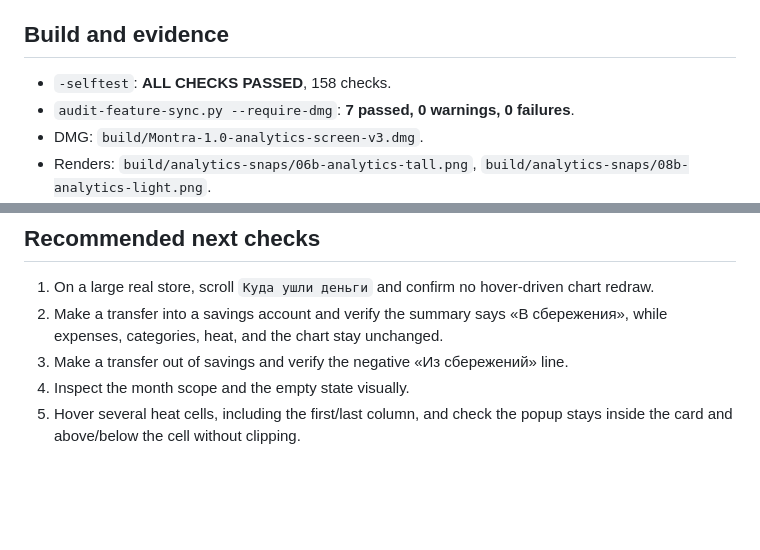
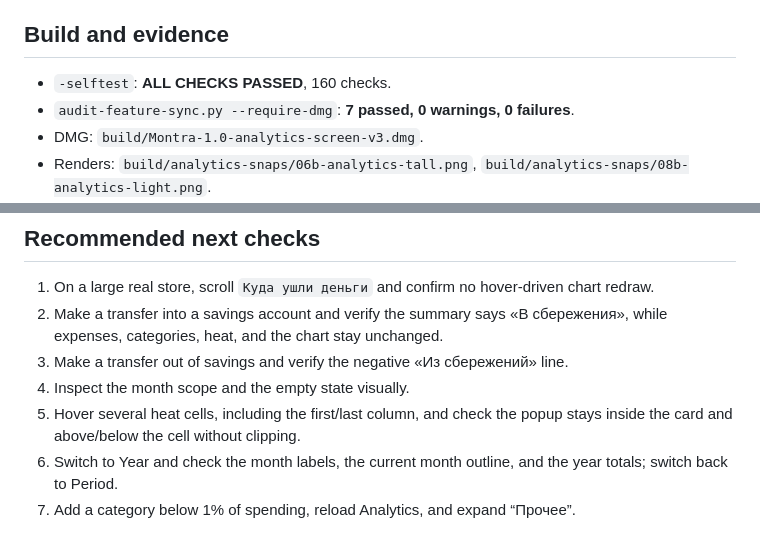
Before and after one commit to rGradov/montra, a Markdown page: Docs/Analytics-Critic-Report.md, 2 parts joined by grey strips. Rendered like a GitHub page; blank space fills up the shorter version.

```diff
--- a/Docs/Analytics-Critic-Report.md
+++ b/Docs/Analytics-Critic-Report.md
@@ -11,7 +11,7 @@ pass; no separate critic agent could be launched from this delegated session.
 
 ## Build and evidence
 
-- `-selftest`: **ALL CHECKS PASSED**, 158 checks.
+- `-selftest`: **ALL CHECKS PASSED**, 160 checks.
 - `audit-feature-sync.py --require-dmg`: **7 passed, 0 warnings, 0 failures**.
 - DMG: `build/Montra-1.0-analytics-screen-v3.dmg`.
 - Renders: `build/analytics-snaps/06b-analytics-tall.png`,
@@ -134,3 +173,6 @@ They appear only in the savings line. The engine test covers both directions:
 4. Inspect the month scope and the empty state visually.
 5. Hover several heat cells, including the first/last column, and check the popup
    stays inside the card and above/below the cell without clipping.
+6. Switch to Year and check the month labels, the current month outline, and the
+   year totals; switch back to Period.
+7. Add a category below 1% of spending, reload Analytics, and expand “Прочее”.
```
Also changed, not shown: other parts of Docs/Analytics-Critic-Report.md (+39 -0 lines), Docs/Feature-Inventory.md (+7 -4 lines), README.md (+6 -5 lines), Docs/screenshots/analytics-light.png, Docs/screenshots/analytics-popup.png, Docs/screenshots/analytics-year.png (added), Docs/screenshots/analytics.png, 5 other files.
